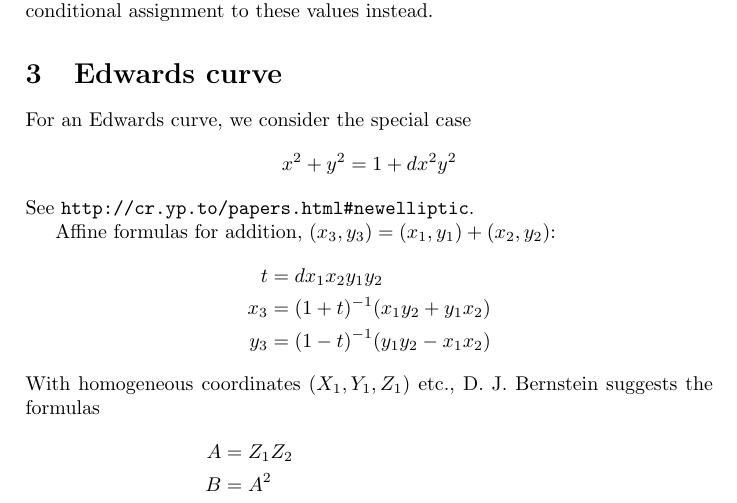
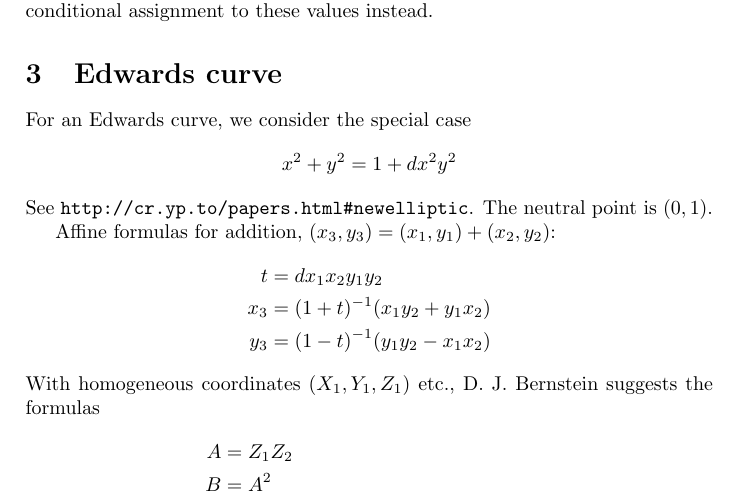
Before and after one commit to gnutls/nettle, a LaTeX document (misc/ecc-formulas.tex): part of page 3 of 7, cut so that both start at the same text. Compiled offline with pdfLaTeX.

Commit message:
Note the Edwards curve neutral point.

```diff
--- a/misc/ecc-formulas.tex
+++ b/misc/ecc-formulas.tex
@@ -138,7 +138,8 @@ For an Edwards curve, we consider the special case
 \begin{equation*}
   x^2 + y^2 = 1 + d x^2 y^2
 \end{equation*}
-See \url{http://cr.yp.to/papers.html#newelliptic}.
+See \url{http://cr.yp.to/papers.html#newelliptic}. The neutral point is
+$(0, 1)$.
 
 Affine formulas for addition, $(x_3, y_3) = (x_1, y_1) + (x_2,
 y_2)$:
```
